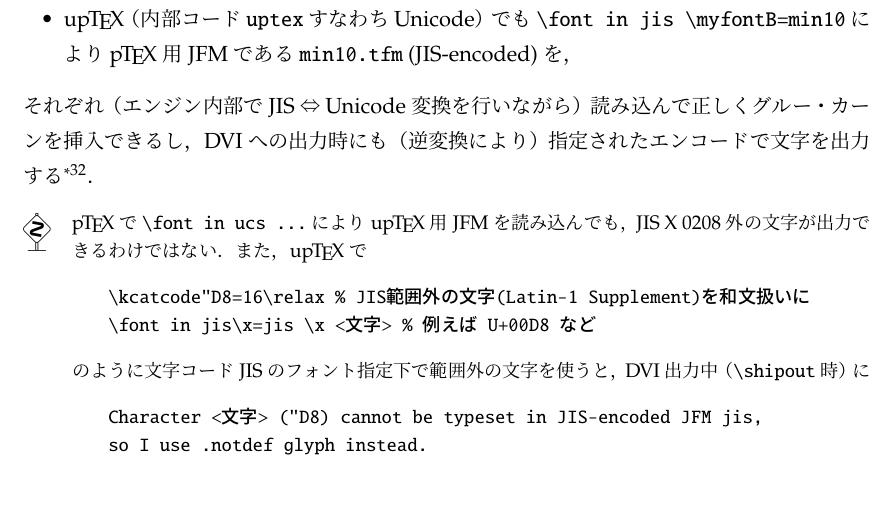
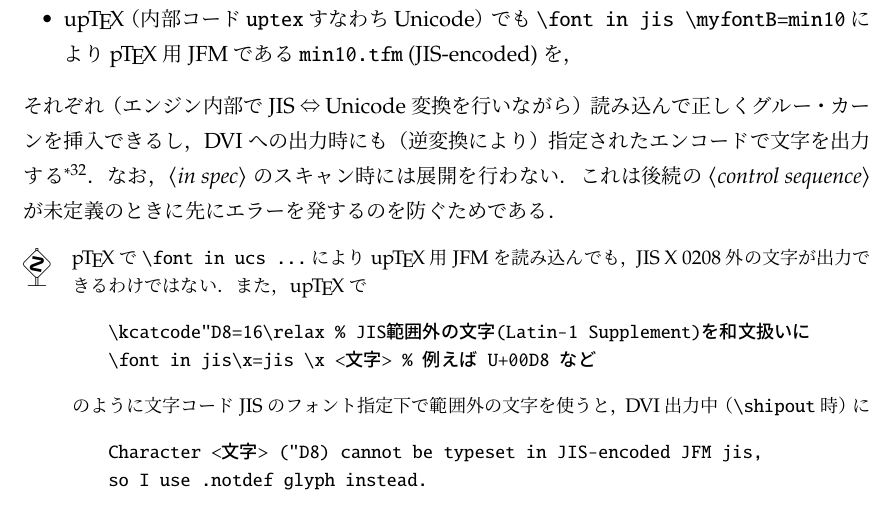
Before and after one commit to texjporg/ptex-manual, a LaTeX document (ptex-manual.tex): part of page 21 of 32, cut so that both start at the same text. Compiled offline with pLaTeX and dvipdfmx.

Commit message:
ptex-manual.tex: note on expansion

```diff
--- a/ptex-manual.tex
+++ b/ptex-manual.tex
@@ -1497,6 +1497,8 @@ JFMファイルもTFMファイルと同様の情報を持つが，
 % これは\pTeX の実装はJFMフォーマットの仕様の「char\_typeテーブル内には
 % 文字コードの昇順で収められていなければならない」という規定を前提に
 % 検索最適化されているのに対し，文字コード変換が絡むと順番が崩れるためである．
+なお，<in spec>のスキャン時には展開を行わない．
+これは後続の<control sequence>が未定義のときに先にエラーを発するのを防ぐためである．
 
 \begin{dangerous}
   \pTeX で\verb|\font in ucs ...|により\upTeX 用JFMを読み込んでも，
```
